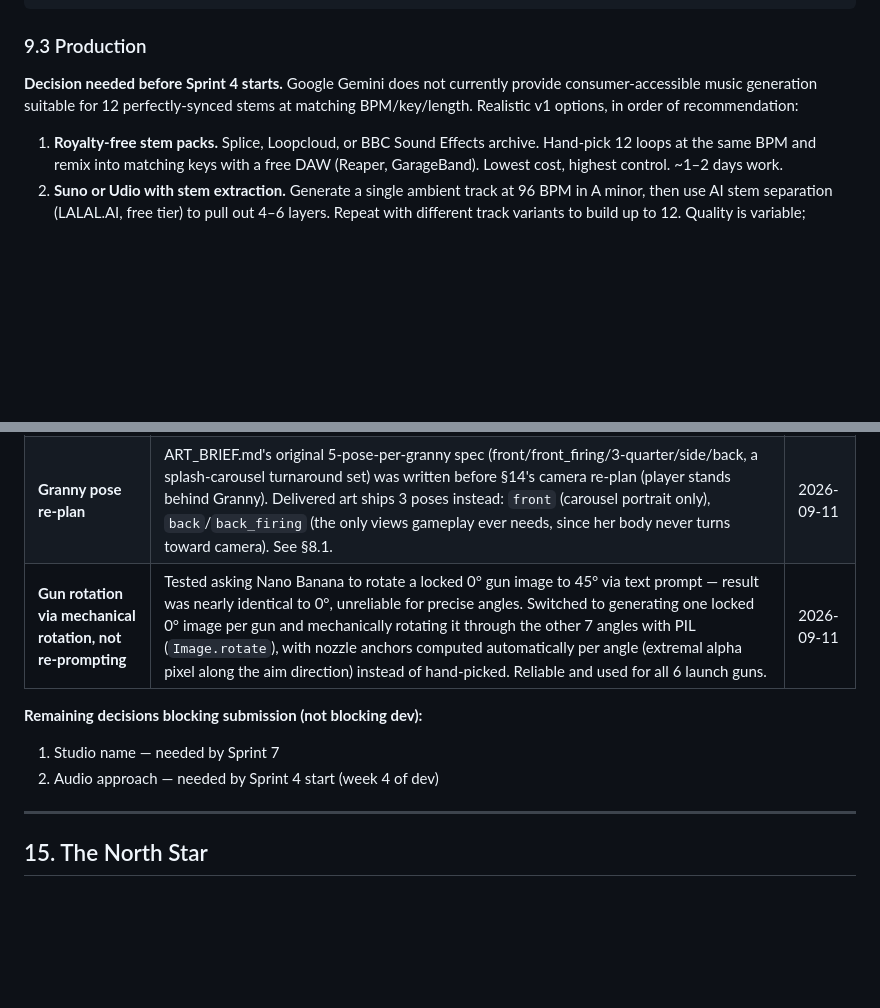
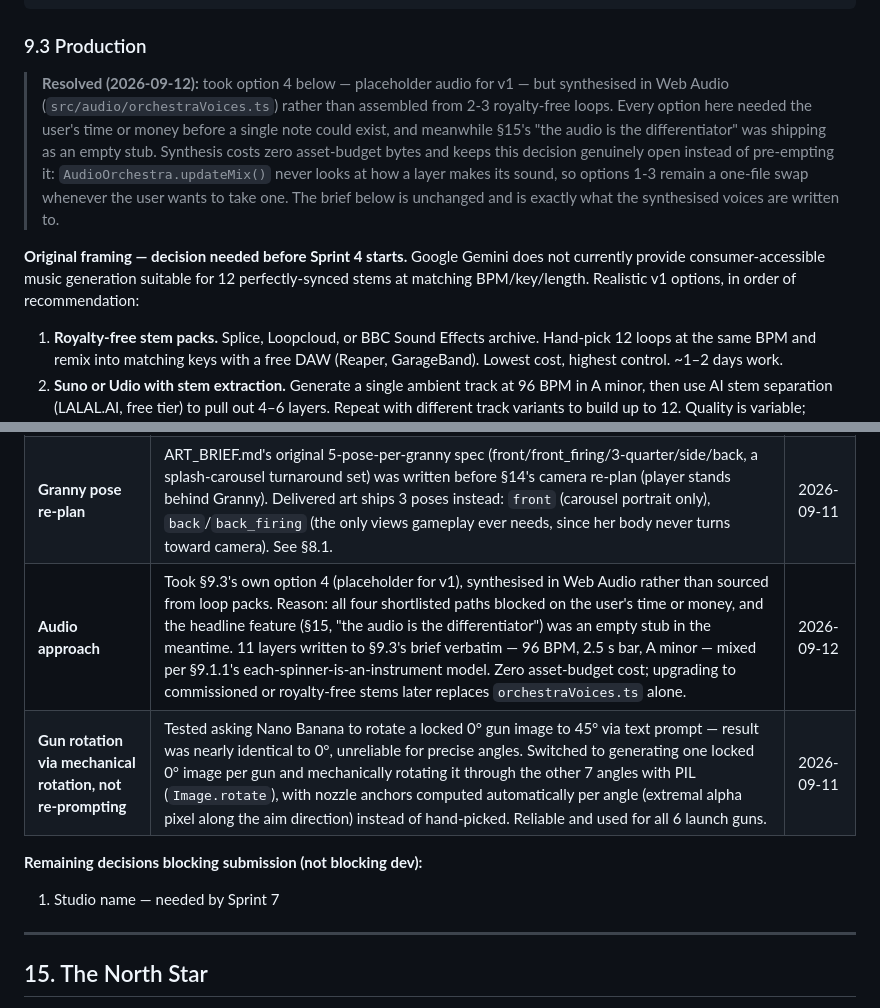
Before and after one commit to davidpaulstocks/grannys-spin-splash, a Markdown page: CLAUDE.md, 2 parts joined by grey strips. Rendered like a GitHub page; blank space fills up the shorter version.

```diff
--- a/CLAUDE.md
+++ b/CLAUDE.md
@@ -867,7 +867,9 @@ class AudioOrchestra {
 
 ### 9.3 Production
 
-**Decision needed before Sprint 4 starts.** Google Gemini does not currently provide consumer-accessible music generation suitable for 12 perfectly-synced stems at matching BPM/key/length. Realistic v1 options, in order of recommendation:
+> **Resolved (2026-09-12):** took option 4 below — placeholder audio for v1 — but synthesised in Web Audio (`src/audio/orchestraVoices.ts`) rather than assembled from 2-3 royalty-free loops. Every option here needed the user's time or money before a single note could exist, and meanwhile §15's "the audio is the differentiator" was shipping as an empty stub. Synthesis costs zero asset-budget bytes and keeps this decision genuinely open instead of pre-empting it: `AudioOrchestra.updateMix()` never looks at how a layer makes its sound, so options 1-3 remain a one-file swap whenever the user wants to take one. The brief below is unchanged and is exactly what the synthesised voices are written to.
+
+**Original framing — decision needed before Sprint 4 starts.** Google Gemini does not currently provide consumer-accessible music generation suitable for 12 perfectly-synced stems at matching BPM/key/length. Realistic v1 options, in order of recommendation:
 
 1. **Royalty-free stem packs.** Splice, Loopcloud, or BBC Sound Effects archive. Hand-pick 12 loops at the same BPM and remix into matching keys with a free DAW (Reaper, GarageBand). Lowest cost, highest control. ~1–2 days work.
 2. **Suno or Udio with stem extraction.** Generate a single ambient track at 96 BPM in A minor, then use AI stem separation (LALAL.AI, free tier) to pull out 4–6 layers. Repeat with different track variants to build up to 12. Quality is variable; iteration is fast.
@@ -1177,11 +1179,11 @@ Open scope questions are closed. Recorded here for posterity and for Claude Code
 | **World scope re-plan** | User asked ("I hope you will be building the different worlds... like in the prototype") whether to pull C1/C2/P3 into v1. Chose "add all 4 remaining worlds now": Workshop/Kitchen/Funfair/Disco ship in v1 alongside Garden, unlocked by vault stars (500★/1,000★/1,500★/2,000★) via a new 3rd SplashScene carousel. Brought obstacles (cat/umbrella/duck — previously an empty stub) and the Golden Spinner (previously spec'd but unwired) fully online as part of this, since Workshop/Kitchen need obstacles and Disco needs the Golden Spinner to mean anything. C1/C2/P3 struck from post-launch backlog accordingly. | 2026-09-11 |
 | **Unlock-purchase flow** | Found live-testing the new world carousel: `UnlockManager.unlockGranny/unlockGun` existed and were unit-tested but were never called from any UI — tapping a locked item only ever showed an "earn more" toast, so grannies/guns (and the new worlds) had no real way to be purchased with vault stars outside the 0★ starter set and the gun rewarded-ad grant. Fixed for all three carousels: a tap now attempts an unlock-and-select, spending vault stars on success. | 2026-09-11 |
 | **Granny pose re-plan** | ART_BRIEF.md's original 5-pose-per-granny spec (front/front_firing/3-quarter/side/back, a splash-carousel turnaround set) was written before §14's camera re-plan (player stands behind Granny). Delivered art ships 3 poses instead: `front` (carousel portrait only), `back`/`back_firing` (the only views gameplay ever needs, since her body never turns toward camera). See §8.1. | 2026-09-11 |
+| **Audio approach** | Took §9.3's own option 4 (placeholder for v1), synthesised in Web Audio rather than sourced from loop packs. Reason: all four shortlisted paths blocked on the user's time or money, and the headline feature (§15, "the audio is the differentiator") was an empty stub in the meantime. 11 layers written to §9.3's brief verbatim — 96 BPM, 2.5 s bar, A minor — mixed per §9.1.1's each-spinner-is-an-instrument model. Zero asset-budget cost; upgrading to commissioned or royalty-free stems later replaces `orchestraVoices.ts` alone. | 2026-09-12 |
 | **Gun rotation via mechanical rotation, not re-prompting** | Tested asking Nano Banana to rotate a locked 0° gun image to 45° via text prompt — result was nearly identical to 0°, unreliable for precise angles. Switched to generating one locked 0° image per gun and mechanically rotating it through the other 7 angles with PIL (`Image.rotate`), with nozzle anchors computed automatically per angle (extremal alpha pixel along the aim direction) instead of hand-picked. Reliable and used for all 6 launch guns. | 2026-09-11 |
 
 **Remaining decisions blocking submission (not blocking dev):**
 1. Studio name — needed by Sprint 7
-2. Audio approach — needed by Sprint 4 start (week 4 of dev)
 
 ---
 
```
Also changed, not shown: BACKLOG.md (+8 -10 lines).
